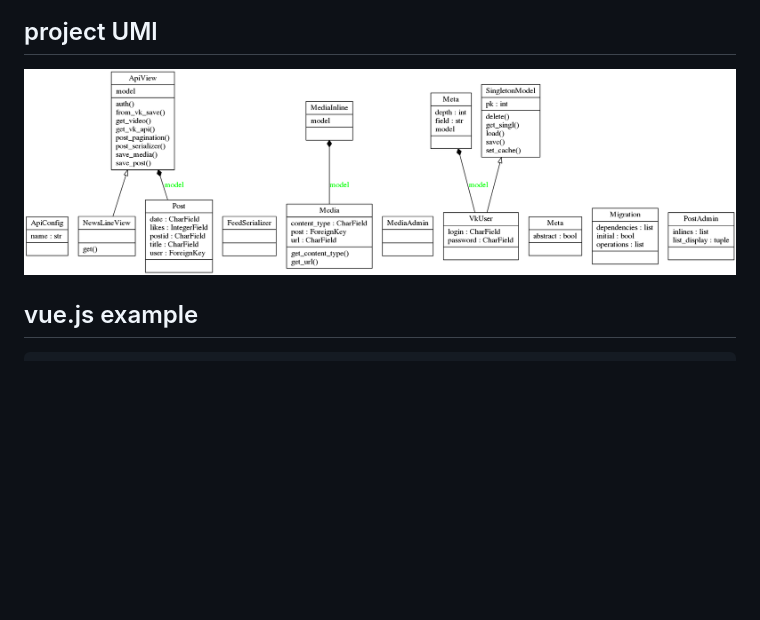
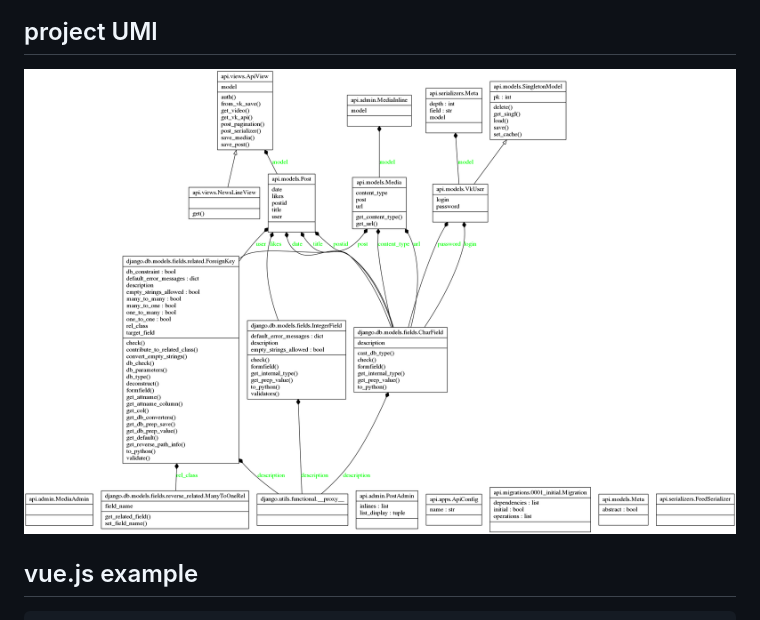
Before and after one commit to stanley0707/social_feed, a Markdown page: README.md, the part around the change. Drawn GitHub-style; pictures changed too: apidiagram.png (deleted), classes.apidiagram.png; blank space fills up the shorter version.

Commit message:
Classes UML

```diff
--- a/README.md
+++ b/README.md
@@ -56,7 +56,7 @@ python3.6.3
 
 
 ## project UMl
-![UMl](apidiagram.png?raw=true)
+![UMl](classes.apidiagram.png?raw=true)
 
 
 ## vue.js example
```
Also changed, not shown: packages.apidiagram.png.
